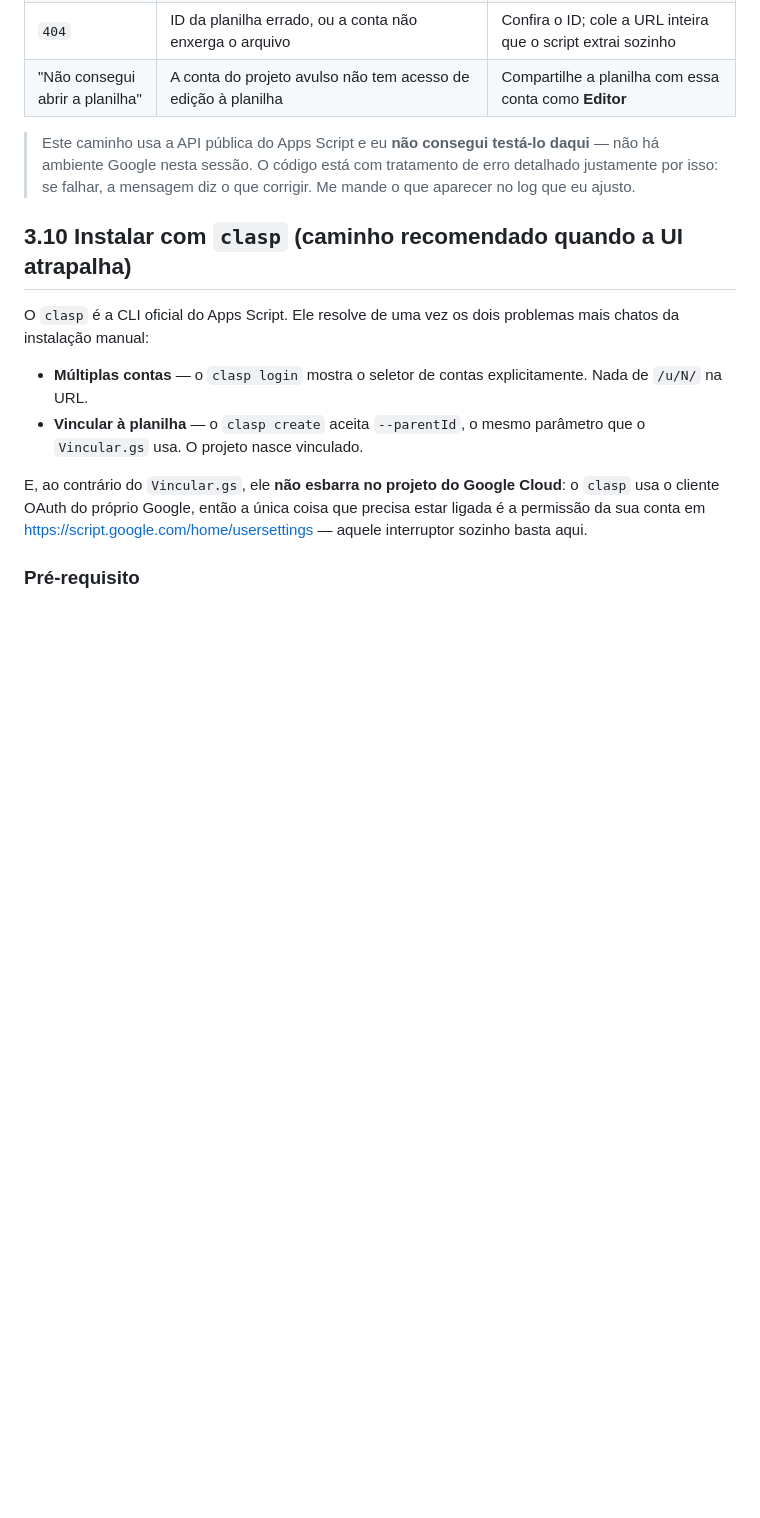
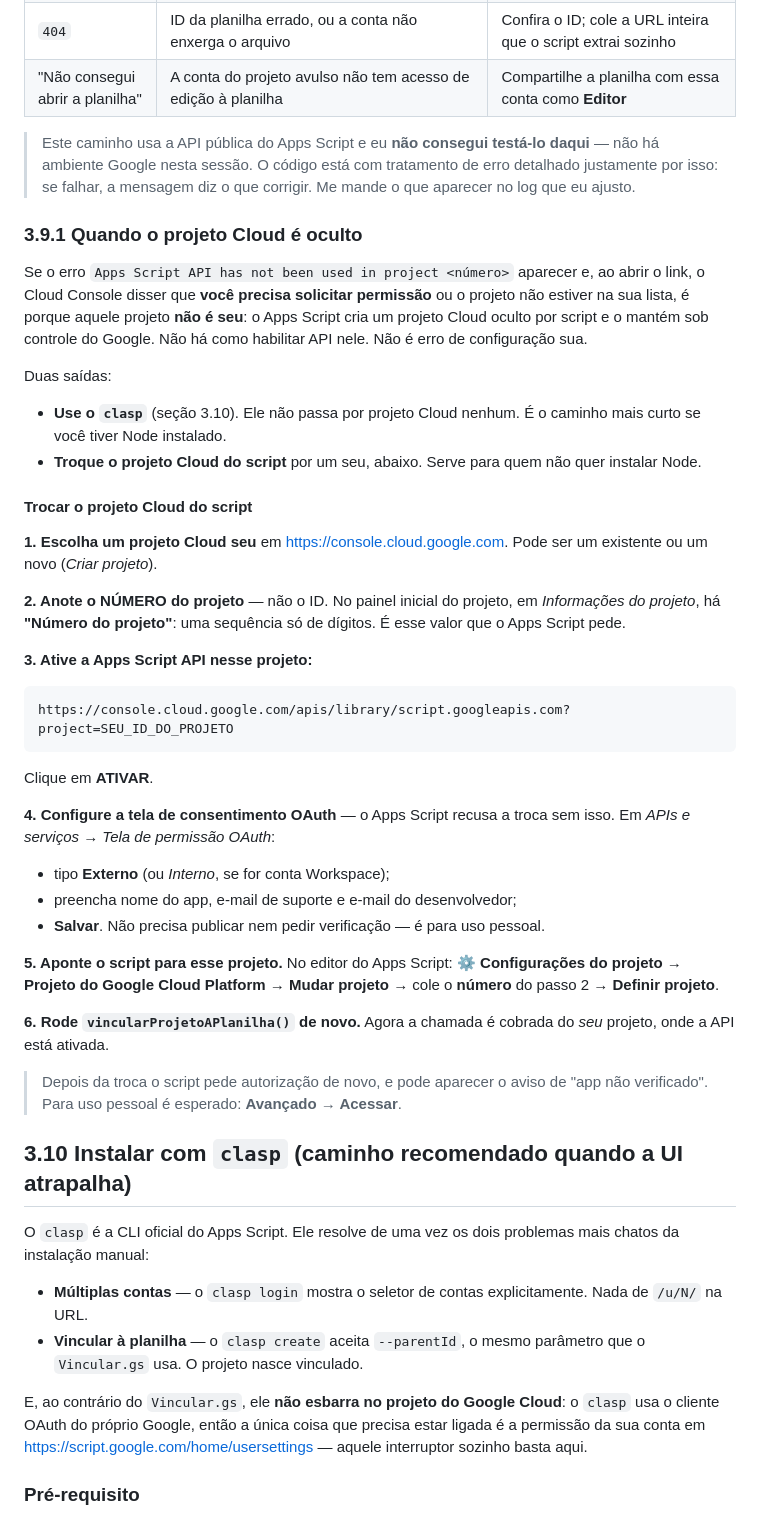
Before and after one commit to Gabrielll04/junkyard-finances, a Markdown page: docs/INSTALACAO.md, the part around the change. Drawn GitHub-style; blank space fills up the shorter version.

Commit message:
Documenta a saida quando o projeto Cloud do script e oculto
O projeto Cloud criado automaticamente pelo Apps Script pertence ao
Google, nao ao usuario: ele nao aparece na lista do Cloud Console e pedir
permissao nele nao leva a lugar nenhum. Nao ha como habilitar a Apps
Script API ali.

Nova secao 3.9.1 com as duas saidas: o clasp, que nao passa por projeto
Cloud, e a troca do projeto Cloud do script por um do proprio usuario
(numero do projeto, ativacao da API, tela de consentimento OAuth e
Mudar projeto nas configuracoes do editor).

Co-Authored-By: Claude Opus 5 <noreply@anthropic.com>
Claude-Session: https://claude.ai/code/session_01BHNcniVgi9dvYqUYpehLAy

````diff
--- a/docs/INSTALACAO.md
+++ b/docs/INSTALACAO.md
@@ -317,6 +317,56 @@ responde.
 > erro detalhado justamente por isso: se falhar, a mensagem diz o que corrigir.
 > Me mande o que aparecer no log que eu ajusto.
 
+### 3.9.1 Quando o projeto Cloud é oculto
+
+Se o erro `Apps Script API has not been used in project <número>` aparecer e,
+ao abrir o link, o Cloud Console disser que **você precisa solicitar permissão**
+ou o projeto não estiver na sua lista, é porque aquele projeto **não é seu**: o
+Apps Script cria um projeto Cloud oculto por script e o mantém sob controle do
+Google. Não há como habilitar API nele. Não é erro de configuração sua.
+
+Duas saídas:
+
+- **Use o `clasp`** (seção 3.10). Ele não passa por projeto Cloud nenhum. É o
+  caminho mais curto se você tiver Node instalado.
+- **Troque o projeto Cloud do script** por um seu, abaixo. Serve para quem não
+  quer instalar Node.
+
+#### Trocar o projeto Cloud do script
+
+**1. Escolha um projeto Cloud seu** em <https://console.cloud.google.com>.
+Pode ser um existente ou um novo (*Criar projeto*).
+
+**2. Anote o NÚMERO do projeto** — não o ID. No painel inicial do projeto, em
+*Informações do projeto*, há **"Número do projeto"**: uma sequência só de
+dígitos. É esse valor que o Apps Script pede.
+
+**3. Ative a Apps Script API nesse projeto:**
+
+```
+https://console.cloud.google.com/apis/library/script.googleapis.com?project=SEU_ID_DO_PROJETO
+```
+
+Clique em **ATIVAR**.
+
+**4. Configure a tela de consentimento OAuth** — o Apps Script recusa a troca
+sem isso. Em *APIs e serviços → Tela de permissão OAuth*:
+
+- tipo **Externo** (ou *Interno*, se for conta Workspace);
+- preencha nome do app, e-mail de suporte e e-mail do desenvolvedor;
+- **Salvar**. Não precisa publicar nem pedir verificação — é para uso pessoal.
+
+**5. Aponte o script para esse projeto.** No editor do Apps Script:
+**⚙ Configurações do projeto → Projeto do Google Cloud Platform → Mudar
+projeto** → cole o **número** do passo 2 → **Definir projeto**.
+
+**6. Rode `vincularProjetoAPlanilha()` de novo.** Agora a chamada é cobrada do
+*seu* projeto, onde a API está ativada.
+
+> Depois da troca o script pede autorização de novo, e pode aparecer o aviso de
+> "app não verificado". Para uso pessoal é esperado: **Avançado → Acessar**.
+
+
 ## 3.10 Instalar com `clasp` (caminho recomendado quando a UI atrapalha)
 
 O `clasp` é a CLI oficial do Apps Script. Ele resolve de uma vez os dois
````
